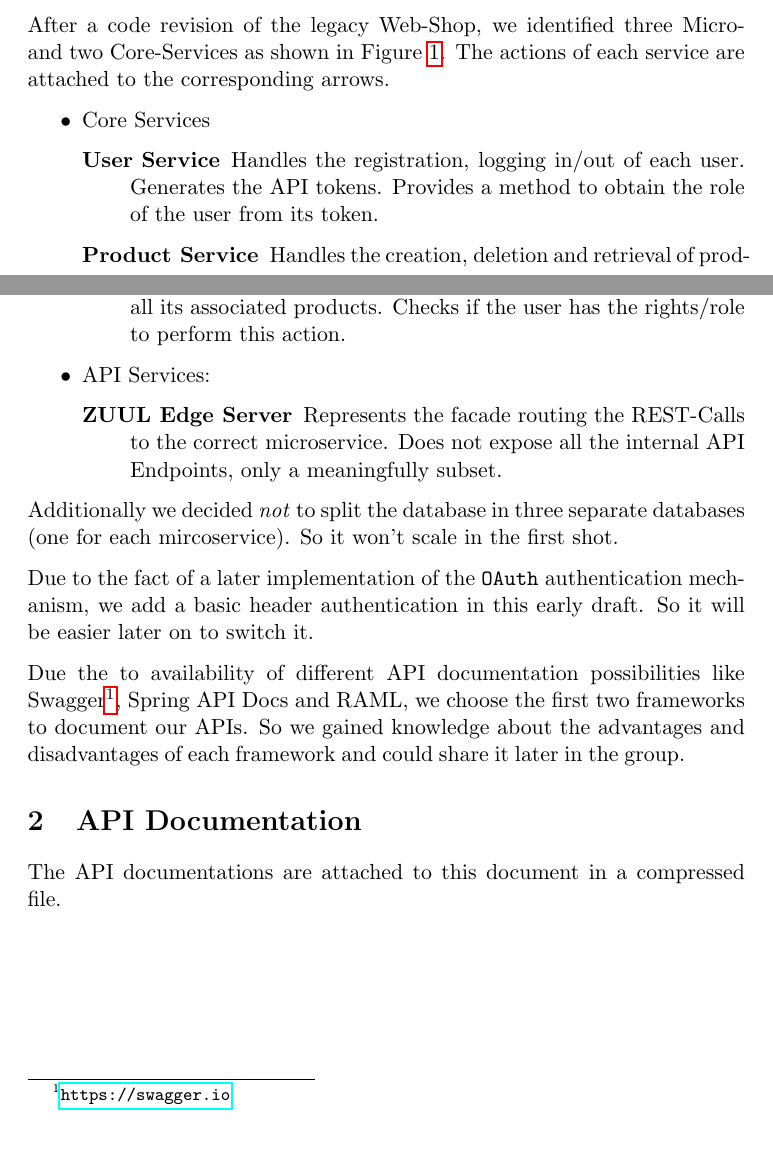
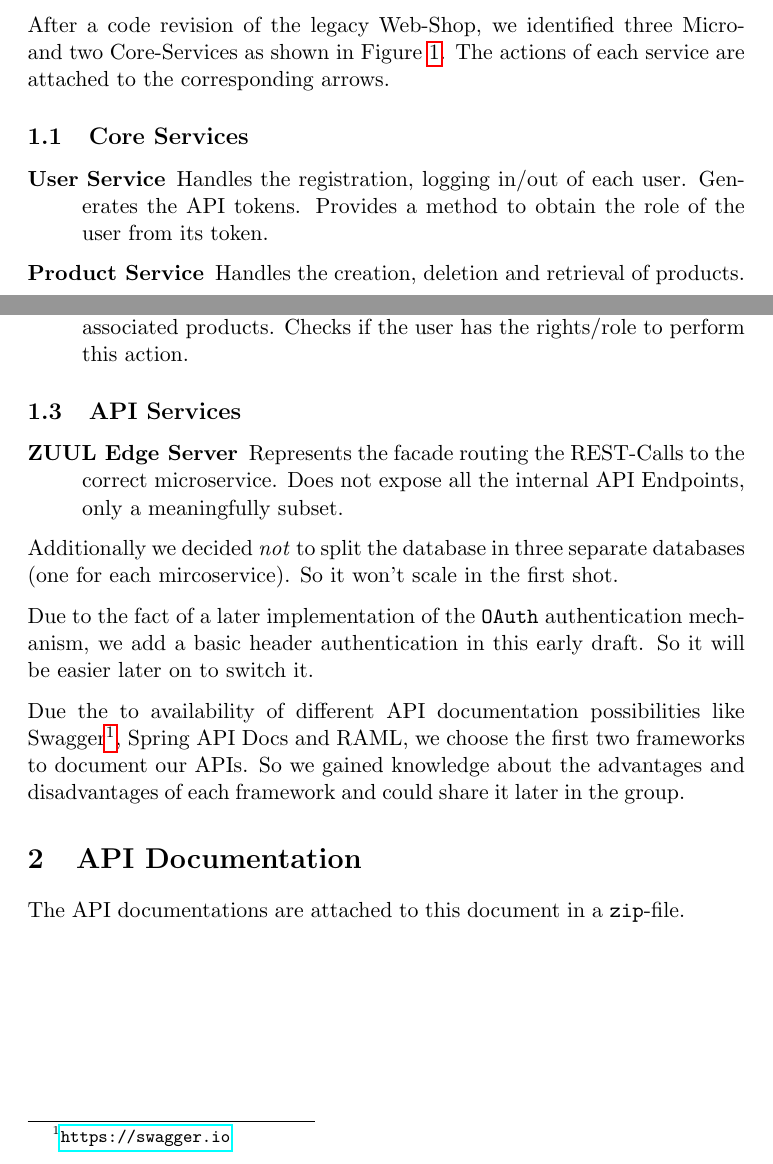
Before and after one commit to mavogel/vis-lab, a LaTeX document (docs/deliverable2.tex): two parts of pages 2 and 3 of 3, joined at a grey line, cut so that both start at the same text. Compiled offline with pdfLaTeX.

Commit message:
Made items to subsections.

```diff
--- a/docs/deliverable2.tex
+++ b/docs/deliverable2.tex
@@ -7,8 +7,7 @@
 	\section{Microservice Architecture}
 	\cgraphic{\textwidth}{ms_arch}{Microservice Architecture Proposal} After a code revision of the legacy Web-Shop, we identified three Micro- and two Core-Services as shown in Figure \ref{fig:ms_arch}.
 	The actions of each service are attached to the corresponding arrows.
-	\begin{itemize}
-		\item Core Services
+	\subsection{Core Services}
 		\begin{description}
 			\item[User Service] Handles the registration, logging in/out of each user. Generates the API tokens. Provides a method to obtain the role of the user from its token.
 			\item[Product Service] Handles the creation, deletion and retrieval of products.
@@ -19,11 +18,10 @@
 			\item[List Product Service] Offer the listing of products with their associated categories.
 			\item[Modify Product Service] Handles the addition of products (they need to belong to a category) and the deletion of categories with all its associated products. Checks if the user has the rights/role to perform this action.
 		\end{description}
-		\item API Services:
+	\subsection{API Services}
 		\begin{description}
 			\item[ZUUL Edge Server] Represents the facade routing the REST-Calls to the correct microservice. Does not expose all the internal API Endpoints, only a meaningfully subset.
 		\end{description}
-	\end{itemize}
 
 	 Additionally we decided \textit{not} to split the database in three separate databases (one for each mircoservice). So it won't scale in the first shot.
 
@@ -32,6 +30,6 @@
 	Due the to availability of different API documentation possibilities like Swagger\footnote{\url{https://swagger.io}}, Spring API Docs and RAML, we choose the first two frameworks to document our APIs. So we gained knowledge about the advantages and disadvantages of each framework and could share it later in the group.
 
 	\section{API Documentation}
-	The API documentations are attached to this document in a compressed file.
+	The API documentations are attached to this document in a \texttt{zip}-file.
 
 \end{document}
```
Also changed, not shown: docs/deliverable2.tex (2 more changed lines).
